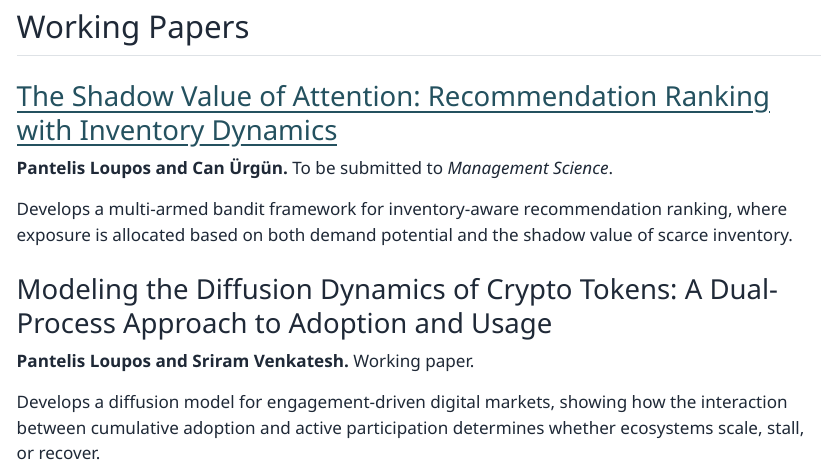
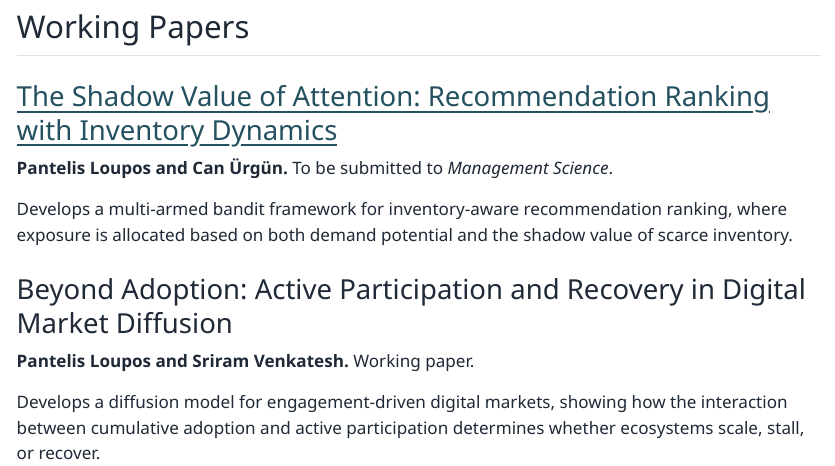
Before and after one commit to ploupos3/ploupos3.github.io, a Quarto document (publications.qmd): the page in a window 1100 px wide, from 1880 px down. The pictures show the output file publications.html that the author committed with the source, opened offline; Quarto's library style sheets are replaced by a plain one without menus.

Commit message:
Update crypto working paper title and CV

```diff
--- a/publications.qmd
+++ b/publications.qmd
@@ -66,7 +66,7 @@ Shows how a new user's initial network position can predict future activity and
 
 Develops a multi-armed bandit framework for inventory-aware recommendation ranking, where exposure is allocated based on both demand potential and the shadow value of scarce inventory.
 
-### Modeling the Diffusion Dynamics of Crypto Tokens: A Dual-Process Approach to Adoption and Usage
+### Beyond Adoption: Active Participation and Recovery in Digital Market Diffusion
 
 **Pantelis Loupos and Sriram Venkatesh.** Working paper.
 
```
Also changed, not shown: Loupos_Resume.pdf, assets/pdf/Loupos_CV.pdf, assets/pdf/cv.pdf, publications.html, search.json, 1 other file.
